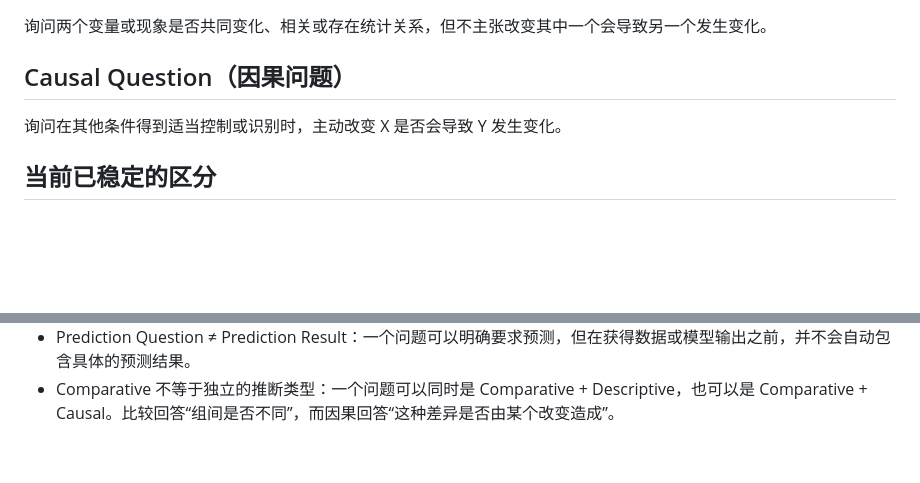
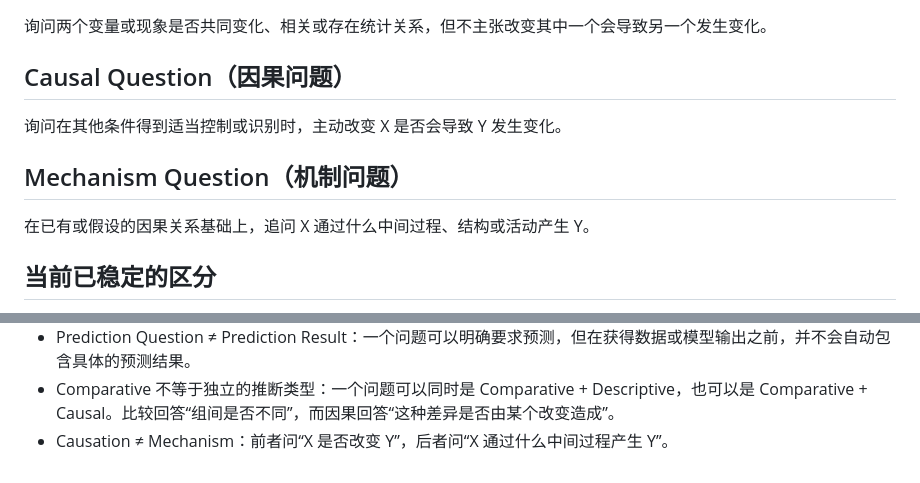
Before and after one commit to Likenoai/knowledge-lab, a Markdown page: learning/question-framing/GLOSSARY.md, 2 parts joined by grey strips. Rendered like a GitHub page; blank space fills up the shorter version.

Commit message:
Add mechanism question concept

```diff
--- a/learning/question-framing/GLOSSARY.md
+++ b/learning/question-framing/GLOSSARY.md
@@ -86,6 +86,9 @@
 ## Causal Question（因果问题）
 询问在其他条件得到适当控制或识别时，主动改变 X 是否会导致 Y 发生变化。
 
+## Mechanism Question（机制问题）
+在已有或假设的因果关系基础上，追问 X 通过什么中间过程、结构或活动产生 Y。
+
 ## 当前已稳定的区分
 - Topic ≠ Question：主题只是研究区域，未必有明确未知。
 - Problem ≠ Question：Problem 描述现实中的麻烦；Question 是针对这个麻烦提出的询问。
@@ -102,3 +105,4 @@
 - Description ≠ Prediction：前者刻画已经观测到的现实，后者利用已知信息估计尚未知或未来的结果。
 - Prediction Question ≠ Prediction Result：一个问题可以明确要求预测，但在获得数据或模型输出之前，并不会自动包含具体的预测结果。
 - Comparative 不等于独立的推断类型：一个问题可以同时是 Comparative + Descriptive，也可以是 Comparative + Causal。比较回答“组间是否不同”，而因果回答“这种差异是否由某个改变造成”。
+- Causation ≠ Mechanism：前者问“X 是否改变 Y”，后者问“X 通过什么中间过程产生 Y”。
```
